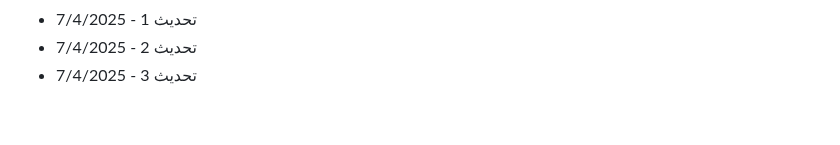
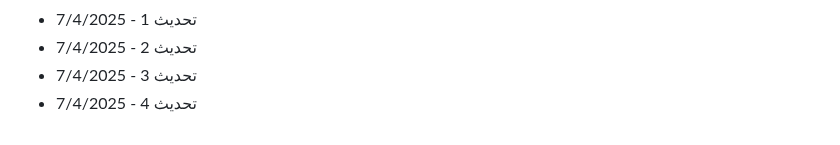
Before and after one commit to Mohamad-Adib-Tawil/CV, a Markdown page: github-fill-2022/README.md, the part around the change. GitHub-like rendering.

Commit message:
تحديث 4 - 7/4/2025

```diff
--- a/github-fill-2022/README.md
+++ b/github-fill-2022/README.md
@@ -2894,3 +2894,4 @@
 - تحديث 1 - 7/4/2025
 - تحديث 2 - 7/4/2025
 - تحديث 3 - 7/4/2025
+- تحديث 4 - 7/4/2025
```
